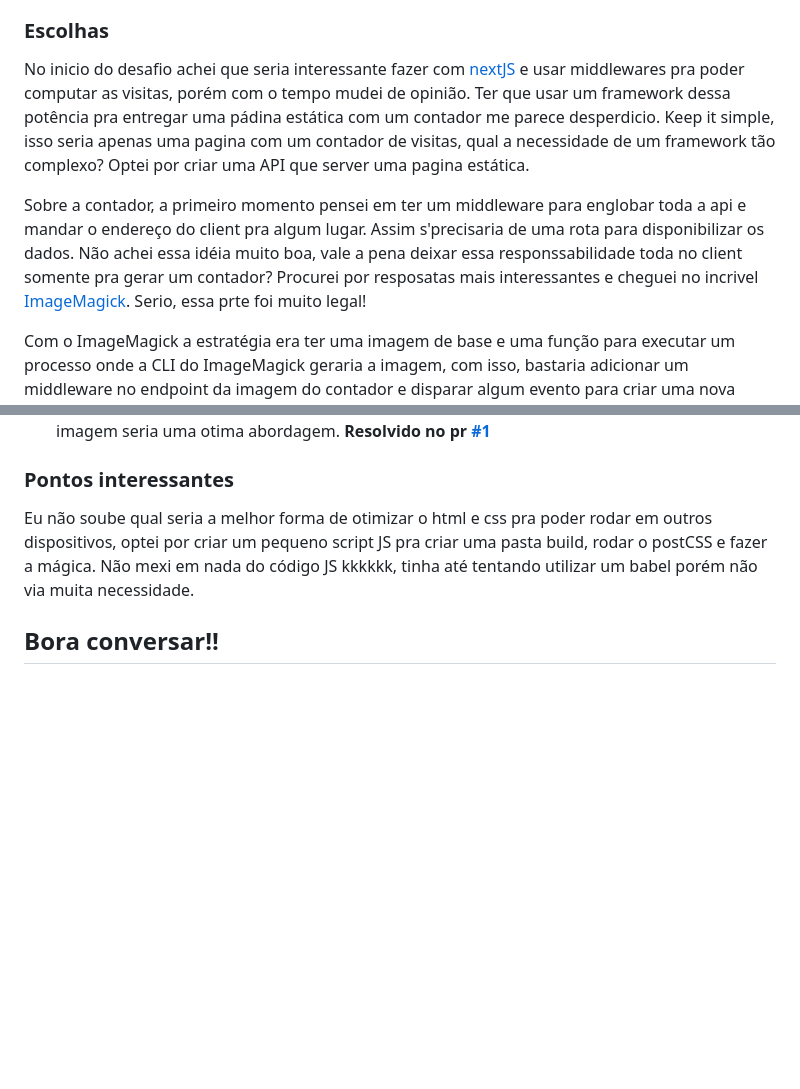
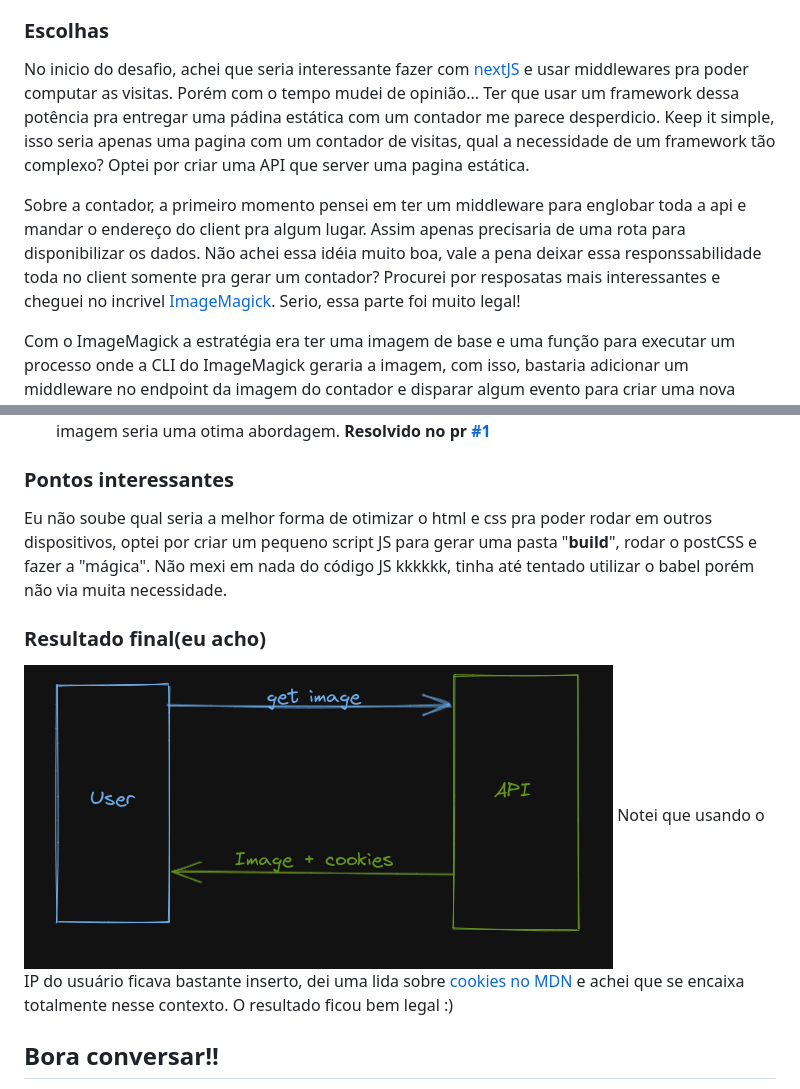
Before and after one commit to JoaoVictor6/contador-visitas, a Markdown page: README.md, 2 parts joined by grey strips. Drawn GitHub-style; pictures changed too: .github/assets/flowchart.png (added); blank space fills up the shorter version.

Commit message:
chore(readme): fix spellings and add more infos in readme.md

```diff
--- a/README.md
+++ b/README.md
@@ -7,18 +7,18 @@
  - [PostCSS](https://postcss.org/)
 
 ### Escolhas
-No inicio do desafio achei que seria interessante fazer com [nextJS]() e usar
-middlewares pra poder computar as visitas, porém com o tempo mudei de opinião. Ter
+No inicio do desafio, achei que seria interessante fazer com [nextJS](nextjs.org) e usar
+middlewares pra poder computar as visitas. Porém com o tempo mudei de opinião... Ter
 que usar um framework dessa potência pra entregar uma pádina estática com um
 contador me parece desperdicio. Keep it simple, isso seria apenas uma pagina
 com um contador de visitas, qual a necessidade de um framework tão complexo?
 Optei por criar uma API que server uma pagina estática.
 
 Sobre a contador, a primeiro momento pensei em ter um middleware para englobar toda a api
-e mandar o endereço do client pra algum lugar. Assim s'precisaria de uma rota para
+e mandar o endereço do client pra algum lugar. Assim apenas precisaria de uma rota para
 disponibilizar os dados. Não achei essa idéia muito boa, vale a pena deixar essa
 responssabilidade toda no client somente pra gerar um contador? Procurei por resposatas mais
-interessantes e cheguei no incrivel [ImageMagick](https://imagemagick.org/index.php). Serio, essa prte foi muito legal!
+interessantes e cheguei no incrivel [ImageMagick](https://imagemagick.org/index.php). Serio, essa parte foi muito legal!
 
 Com o ImageMagick a estratégia era ter uma imagem de base e uma função para
 executar um processo onde a CLI do ImageMagick geraria a imagem,
@@ -34,9 +34,13 @@ a função para gerar uma nova imagem seria uma otima abordagem. __Resolvido no
 
 ### Pontos interessantes
 Eu não soube qual seria a melhor forma de otimizar o html e css pra poder rodar em
-outros dispositivos, optei por criar um pequeno script JS pra criar uma pasta build,
-rodar o postCSS e fazer a mágica. Não mexi em nada do código JS kkkkkk, tinha até
-tentando utilizar um babel porém não via muita necessidade.
+outros dispositivos, optei por criar um pequeno script JS para gerar uma pasta "__build__",
+rodar o postCSS e fazer a "mágica". Não mexi em nada do código JS kkkkkk, tinha até
+tentado utilizar o babel porém não via muita necessidade.
+
+### Resultado final(eu acho)
+![Fluxograma](/.github/assets/flowchart.png "Fluxo do código")
+Notei que usando o IP do usuário ficava bastante inserto, dei uma lida sobre [cookies no MDN](https://developer.mozilla.org/pt-BR/docs/Web/HTTP/Cookies) e achei que se encaixa totalmente nesse contexto. O resultado ficou bem legal :)
 
 ## Bora conversar!!
 Caso queira fazer alguma sugestão, mostrar alguma alternativa ou tecer criticas
```
